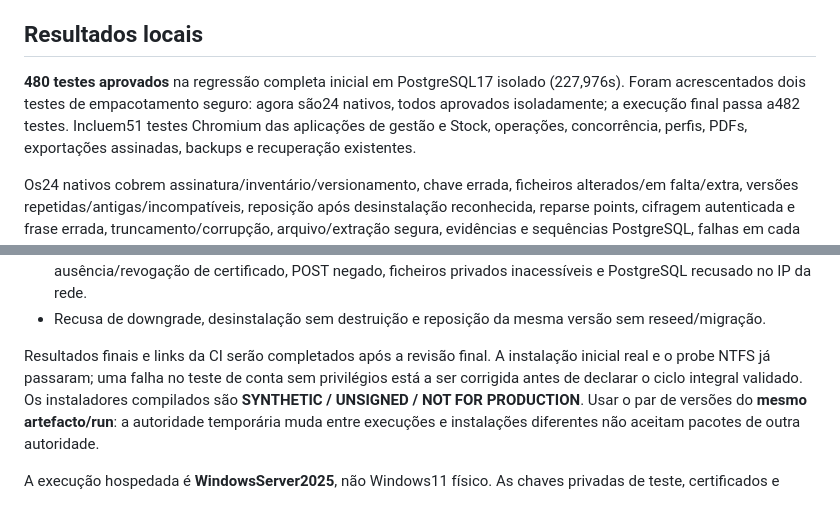
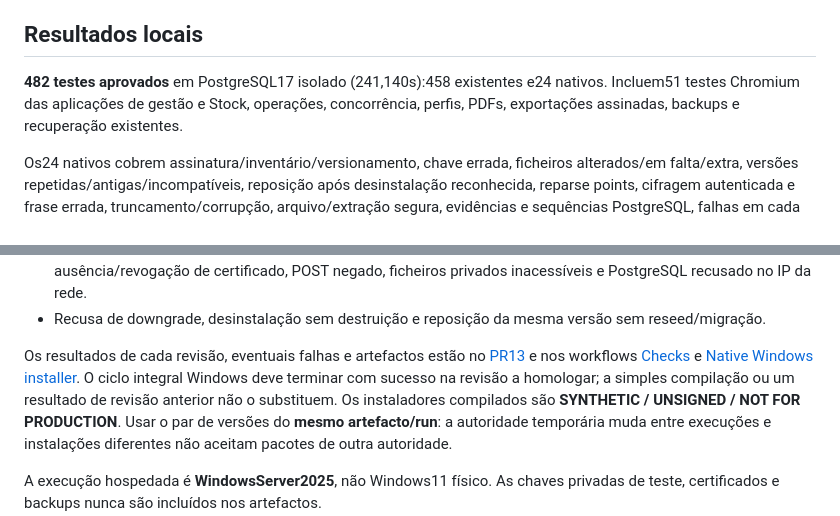
Before and after one commit to MickaTDN/gestao-garrafas, a Markdown page: docs/windows-native-validation.md, 2 parts joined by grey strips. GitHub-like rendering.

```diff
--- a/docs/windows-native-validation.md
+++ b/docs/windows-native-validation.md
@@ -5,9 +5,8 @@ instalações Windows, volumes e backups do utilizador não são acedidos/altera
 
 ## Resultados locais
 
-**480 testes aprovados** na regressão completa inicial em PostgreSQL17 isolado
-(227,976s). Foram acrescentados dois testes de empacotamento seguro: agora são24
-nativos, todos aprovados isoladamente; a execução final passa a482 testes. Incluem51 testes Chromium das aplicações de gestão e Stock, operações,
+**482 testes aprovados** em PostgreSQL17 isolado (241,140s):458 existentes e24
+nativos. Incluem51 testes Chromium das aplicações de gestão e Stock, operações,
 concorrência, perfis, PDFs, exportações assinadas, backups e recuperação existentes.
 
 Os24 nativos cobrem assinatura/inventário/versionamento, chave errada, ficheiros
@@ -43,9 +42,12 @@ Os workflows executam:
 - Recusa de downgrade, desinstalação sem destruição e reposição da mesma versão
   sem reseed/migração.
 
-Resultados finais e links da CI serão completados após a revisão final. A
-instalação inicial real e o probe NTFS já passaram; uma falha no teste de conta
-sem privilégios está a ser corrigida antes de declarar o ciclo integral validado.
+Os resultados de cada revisão, eventuais falhas e artefactos estão no
+[PR13](https://github.com/MickaTDN/gestao-garrafas/pull/13) e nos workflows
+[Checks](https://github.com/MickaTDN/gestao-garrafas/actions/workflows/ci.yml) e
+[Native Windows installer](https://github.com/MickaTDN/gestao-garrafas/actions/workflows/windows-native.yml).
+O ciclo integral Windows deve terminar com sucesso na revisão a homologar;
+a simples compilação ou um resultado de revisão anterior não o substituem.
 Os instaladores compilados são **SYNTHETIC / UNSIGNED / NOT FOR PRODUCTION**.
 Usar o par de versões do **mesmo artefacto/run**: a autoridade temporária muda
 entre execuções e instalações diferentes não aceitam pacotes de outra autoridade.
```
Also changed, not shown: docs/architecture.md (+12 -0 lines).
